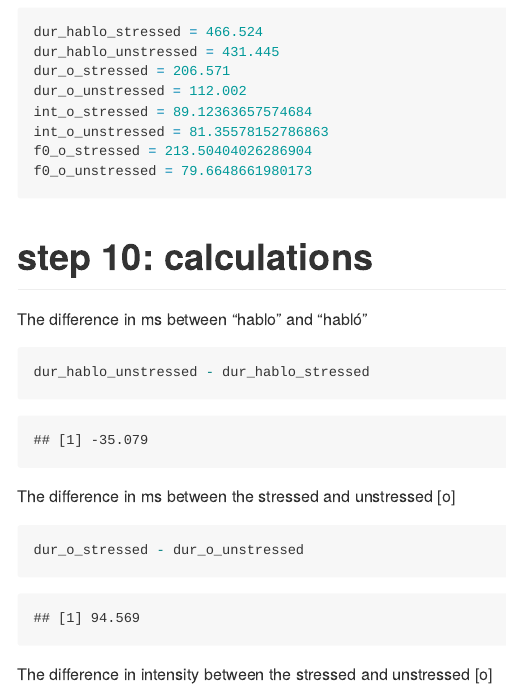
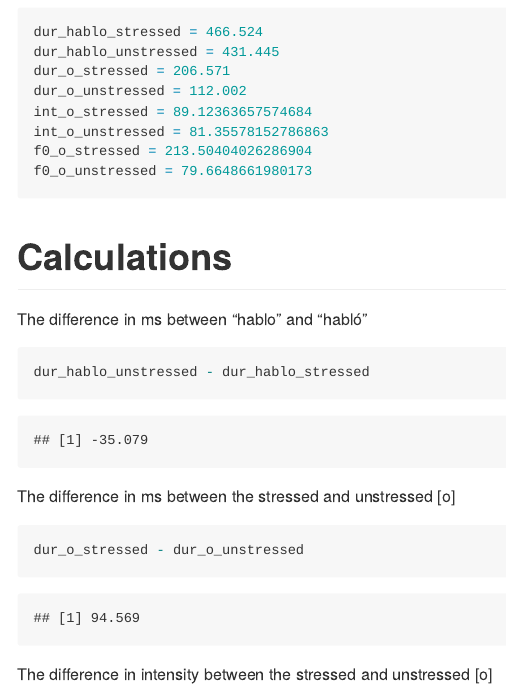
Before and after one commit to IvanAndreu/pa_1, an R Markdown document (README.Rmd): the page in a window 1100 px wide, from 100 px down. The pictures show the output file README.md that the author committed with the source, drawn offline in the style of GitHub.

Commit message:
Prueba commit a tope

```diff
--- a/README.Rmd
+++ b/README.Rmd
@@ -23,7 +23,7 @@ f0_o_unstressed = 79.6648661980173
 
 
 
-# step 10: calculations
+# Calculations
 
 
 The difference in ms between “hablo” and “habló”
```
Also changed, not shown: README.md.
